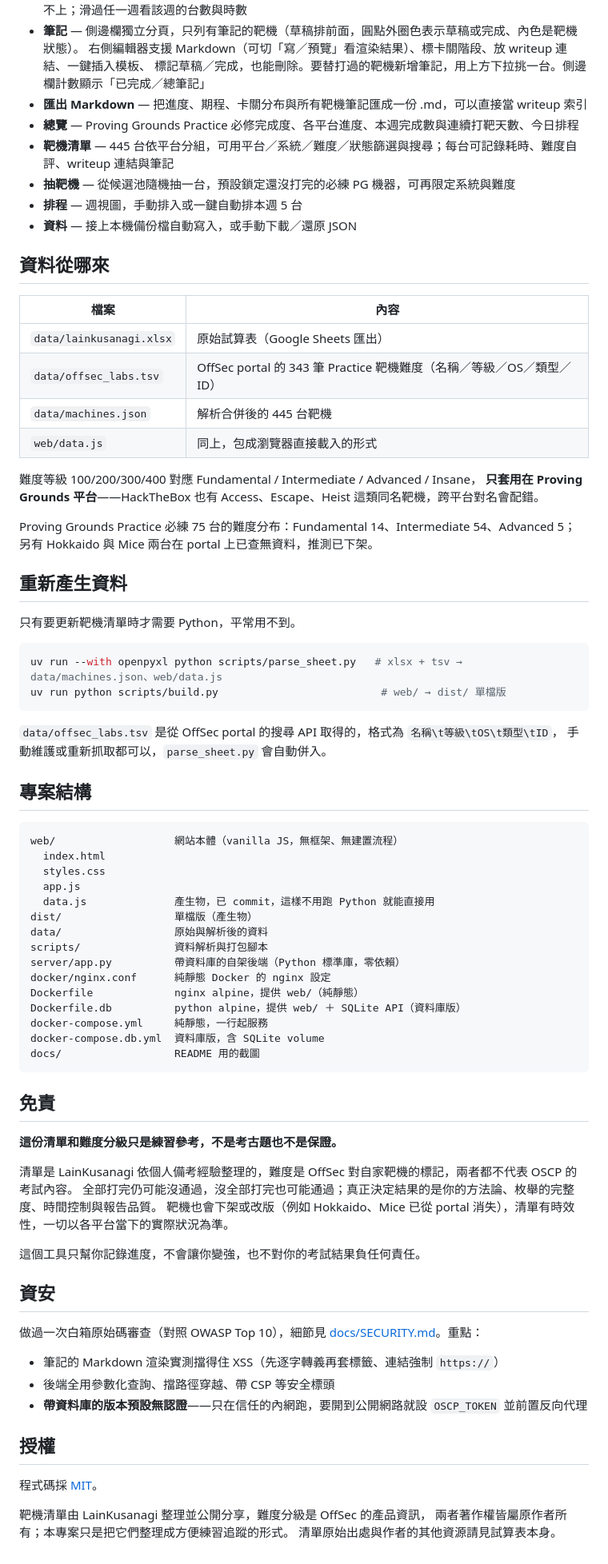
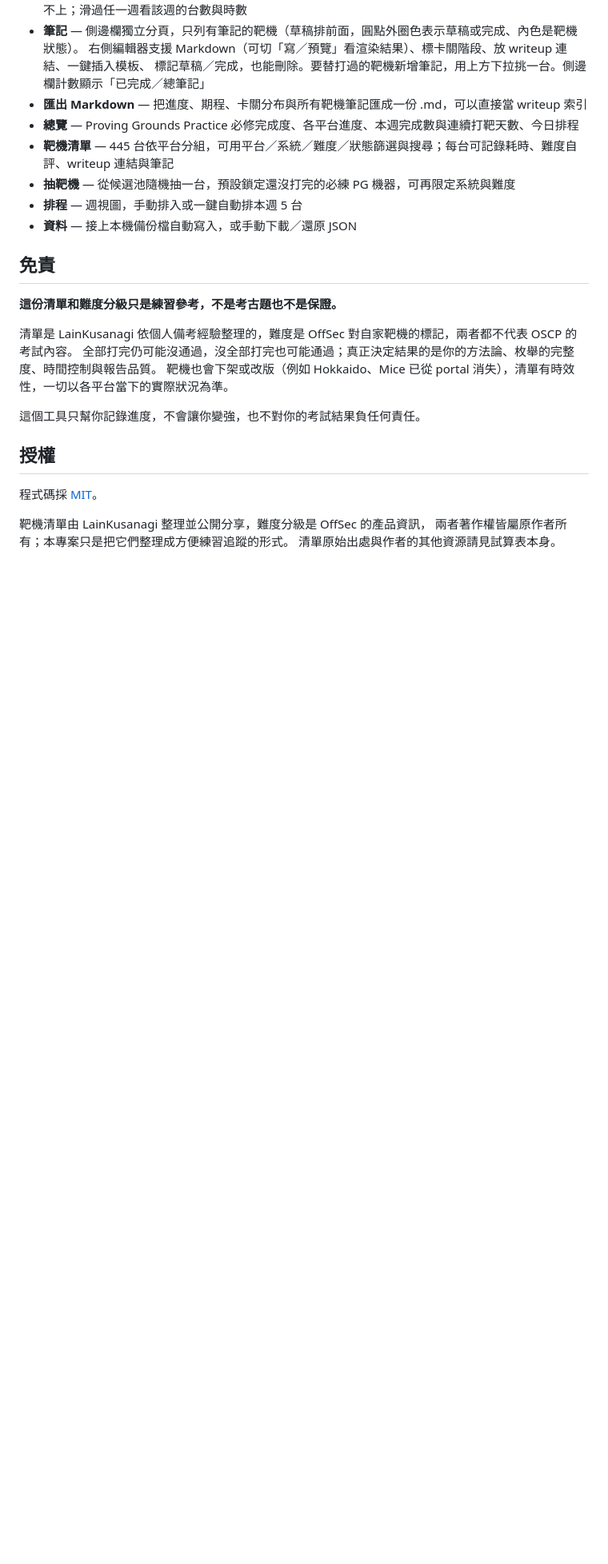
Before and after one commit to mlgzackfly/oscp-tracker, a Markdown page: README.md, the part around the change. Shown at 80% size. Rendered like a GitHub page; blank space fills up the shorter version.

Commit message:
docs: trim contributor-facing and security sections from the README
Drop data-source, regen, project-structure and the security summary —
they served contributors more than day-one users. The parse/build
details still live in the scripts; the full security review stays in
docs/SECURITY.md, just no longer linked from the front page.

Claude-Session: https://claude.ai/code/session_01WdAWKX9bNHtE5ThU3fHaMU

````diff
--- a/README.md
+++ b/README.md
@@ -152,53 +152,6 @@ Python + SQLite 後端；前端偵測到它才切換。沒有它時，那段程
 - **排程** — 週視圖，手動排入或一鍵自動排本週 5 台
 - **資料** — 接上本機備份檔自動寫入，或手動下載／還原 JSON
 
-## 資料從哪來
-
-| 檔案 | 內容 |
-| --- | --- |
-| `data/lainkusanagi.xlsx` | 原始試算表（Google Sheets 匯出） |
-| `data/offsec_labs.tsv` | OffSec portal 的 343 筆 Practice 靶機難度（名稱／等級／OS／類型／ID） |
-| `data/machines.json` | 解析合併後的 445 台靶機 |
-| `web/data.js` | 同上，包成瀏覽器直接載入的形式 |
-
-難度等級 100/200/300/400 對應 Fundamental / Intermediate / Advanced / Insane，
-**只套用在 Proving Grounds 平台**——HackTheBox 也有 Access、Escape、Heist 這類同名靶機，跨平台對名會配錯。
-
-Proving Grounds Practice 必練 75 台的難度分布：Fundamental 14、Intermediate 54、Advanced 5；
-另有 Hokkaido 與 Mice 兩台在 portal 上已查無資料，推測已下架。
-
-## 重新產生資料
-
-只有要更新靶機清單時才需要 Python，平常用不到。
-
-```bash
-uv run --with openpyxl python scripts/parse_sheet.py   # xlsx + tsv → data/machines.json、web/data.js
-uv run python scripts/build.py                          # web/ → dist/ 單檔版
-```
-
-`data/offsec_labs.tsv` 是從 OffSec portal 的搜尋 API 取得的，格式為 `名稱\t等級\tOS\t類型\tID`，
-手動維護或重新抓取都可以，`parse_sheet.py` 會自動併入。
-
-## 專案結構
-
-```
-web/                   網站本體（vanilla JS，無框架、無建置流程）
-  index.html
-  styles.css
-  app.js
-  data.js              產生物，已 commit，這樣不用跑 Python 就能直接用
-dist/                  單檔版（產生物）
-data/                  原始與解析後的資料
-scripts/               資料解析與打包腳本
-server/app.py          帶資料庫的自架後端（Python 標準庫，零依賴）
-docker/nginx.conf      純靜態 Docker 的 nginx 設定
-Dockerfile             nginx alpine，提供 web/（純靜態）
-Dockerfile.db          python alpine，提供 web/ ＋ SQLite API（資料庫版）
-docker-compose.yml     純靜態，一行起服務
-docker-compose.db.yml  資料庫版，含 SQLite volume
-docs/                  README 用的截圖
-```
-
 ## 免責
 
 **這份清單和難度分級只是練習參考，不是考古題也不是保證。**
@@ -209,14 +162,6 @@ docs/                  README 用的截圖
 
 這個工具只幫你記錄進度，不會讓你變強，也不對你的考試結果負任何責任。
 
-## 資安
-
-做過一次白箱原始碼審查（對照 OWASP Top 10），細節見 [docs/SECURITY.md](docs/SECURITY.md)。重點：
-
-- 筆記的 Markdown 渲染實測擋得住 XSS（先逐字轉義再套標籤、連結強制 `https://`）
-- 後端全用參數化查詢、擋路徑穿越、帶 CSP 等安全標頭
-- **帶資料庫的版本預設無認證**——只在信任的內網跑，要開到公開網路就設 `OSCP_TOKEN` 並前置反向代理
-
 ## 授權
 
 程式碼採 [MIT](LICENSE)。
````
